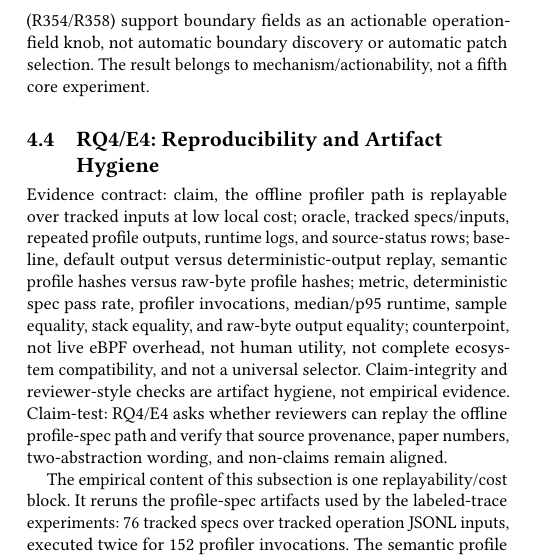
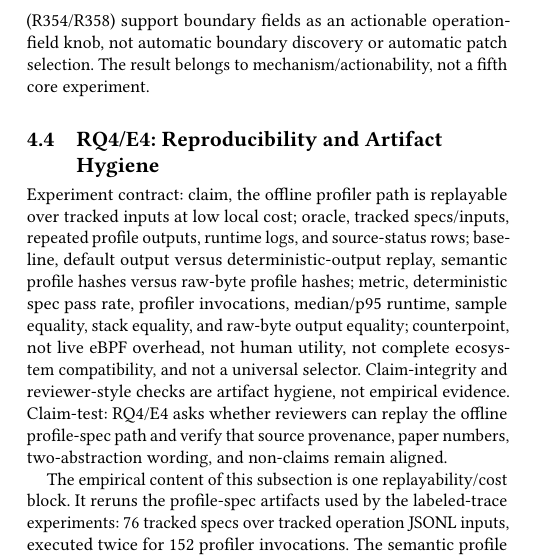
Before and after one commit to yunwei37/agentpprof-paper, a LaTeX paper (main.tex): part of one column of page 6 of 8, cut so that both start at the same text. The pictures show the PDF file main.pdf that the author committed with the source.

Commit message:
Clarify paper experiment contracts

```diff
--- a/main.tex
+++ b/main.tex
@@ -284,7 +284,7 @@ support or constrain E1--E4; they are not additional main experiments.
 
 \subsection{RQ1/E1: Generality and Recursive Folding}
 
-Evidence contract: claim, the operation/operation stack model covers
+Experiment contract: claim, the operation/operation stack model covers
 heterogeneous traces without prompt/session/tool-bound units; oracle, public
 labels and native fields, especially OSWorld-Human boundaries and AgentNet
 quality; baseline, dataset-native/no-map/fixed-session stacks plus replay and
@@ -479,7 +479,7 @@ trace-tree-shaped objective.
 
 \subsection{RQ3/E3: Mechanism and Actionability}
 
-Evidence contract: claim, the profiler exposes actionable knobs in stack
+Experiment contract: claim, the profiler exposes actionable knobs in stack
 fields, mapping/tagging rules, rankers, profile specs, and boundary-derived
 operation fields; oracle, hidden labels used only after profiling, plus held-out
 OSWorld-Human boundary positives for R358; baseline, default/patched specs,
@@ -611,7 +611,7 @@ Group start & Work@5 0.4074, R@5 0.3874, boundary AP 0.2583 & Use group-depth or
 
 \subsection{RQ4/E4: Reproducibility and Artifact Hygiene}
 
-Evidence contract: claim, the offline profiler path is replayable over tracked
+Experiment contract: claim, the offline profiler path is replayable over tracked
 inputs at low local cost; oracle, tracked specs/inputs, repeated profile
 outputs, runtime logs, and source-status rows; baseline, default output versus
 deterministic-output replay, semantic profile hashes versus raw-byte profile
```
Also changed, not shown: main.pdf, main.tex (2 more changed lines).
